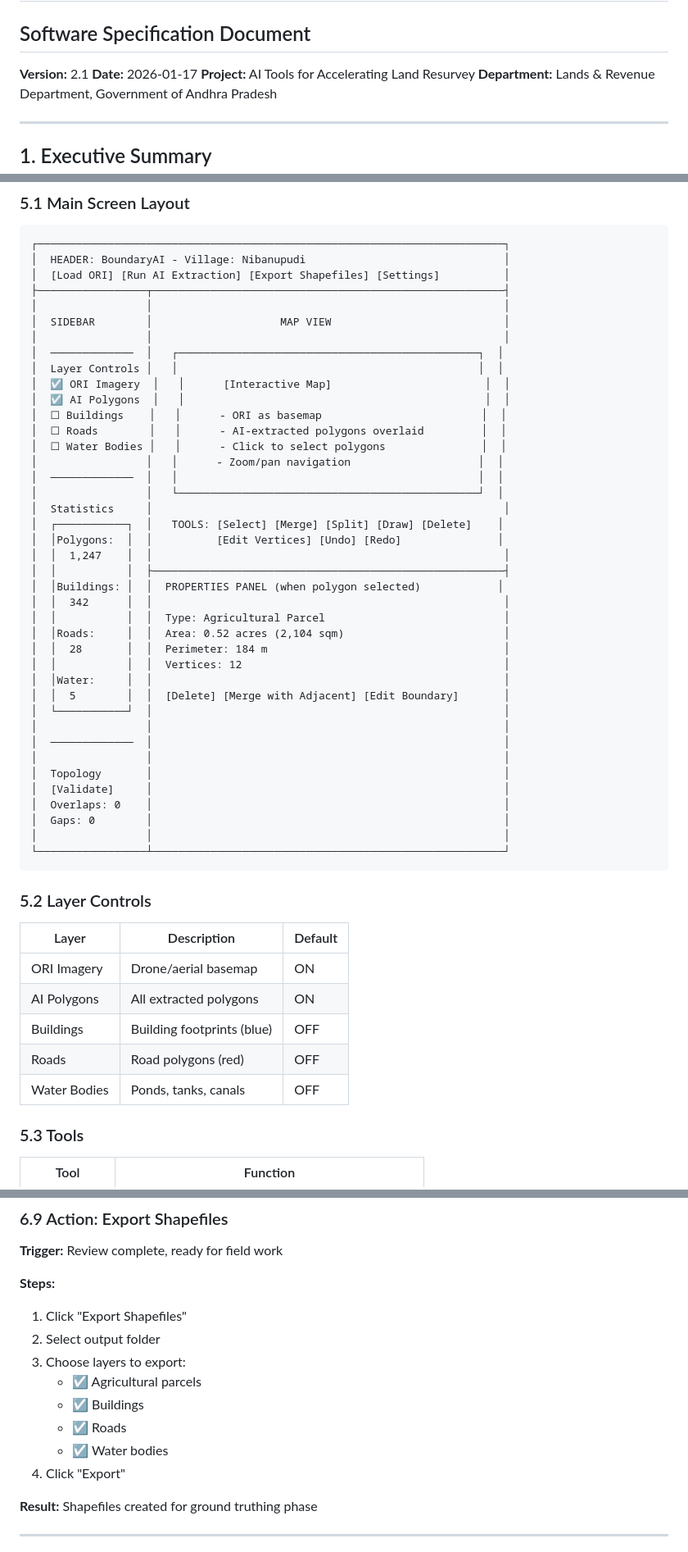
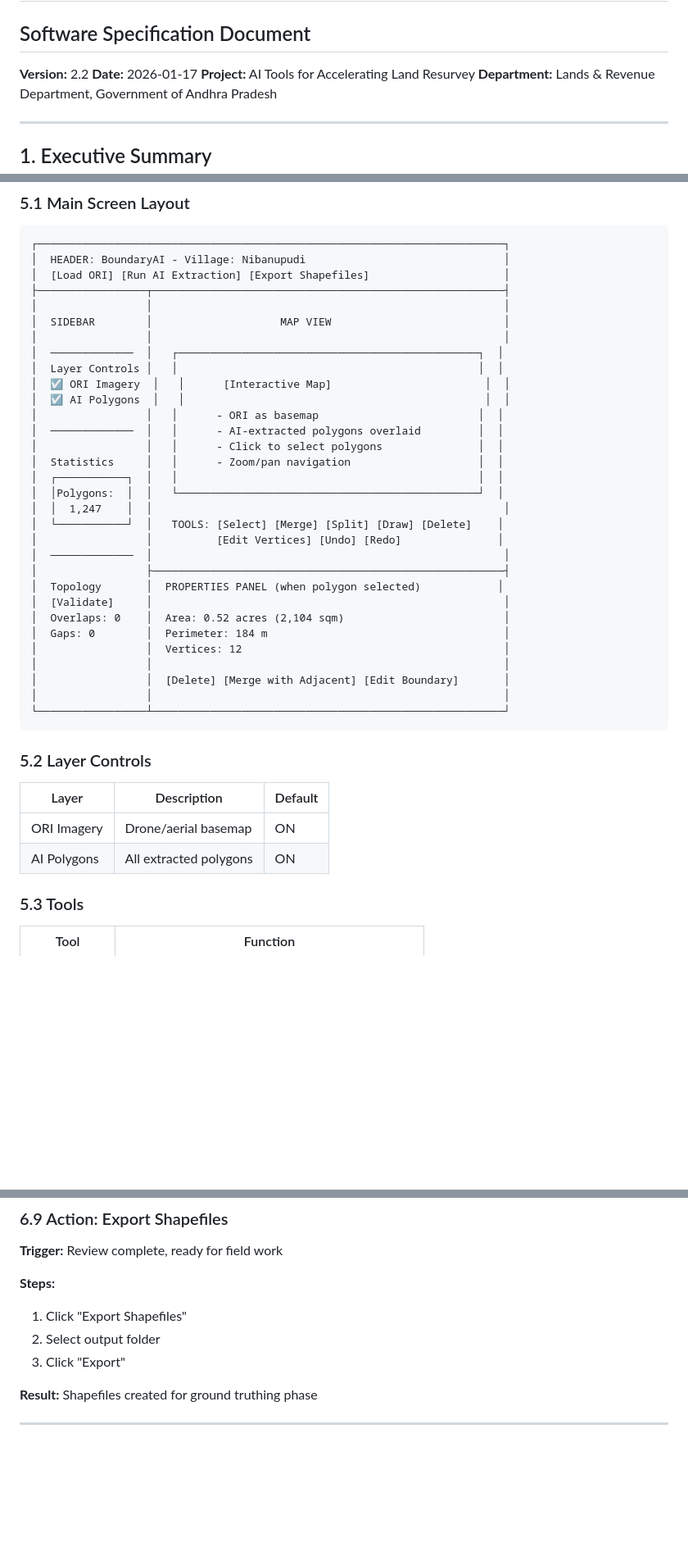
Before and after one commit to sleep-404/Re-Survey, a Markdown page: docs/spec.md, 3 parts joined by grey strips. Shown at 82% size. Rendered like a GitHub page; blank space fills up the shorter version.

Commit message:
Remove assumptions not in transcript
- Output is simply "shapefiles" per transcript
- Removed separate files for buildings/roads/water bodies
- Removed layer categories that weren't requested
- Simplified UI to show only ORI and AI polygons layers
- Simplified properties panel

````diff
--- a/docs/spec.md
+++ b/docs/spec.md
@@ -2,7 +2,7 @@
 
 ## Software Specification Document
 
-**Version:** 2.1
+**Version:** 2.2
 **Date:** 2026-01-17
 **Project:** AI Tools for Accelerating Land Resurvey
 **Department:** Lands & Revenue Department, Government of Andhra Pradesh
@@ -264,7 +257,7 @@ After polygons are matched with ROR data (later in workflow), area difference sh
 ```
 ┌─────────────────────────────────────────────────────────────────────────┐
 │  HEADER: BoundaryAI - Village: Nibanupudi                               │
-│  [Load ORI] [Run AI Extraction] [Export Shapefiles] [Settings]          │
+│  [Load ORI] [Run AI Extraction] [Export Shapefiles]                     │
 ├─────────────────┬───────────────────────────────────────────────────────┤
 │                 │                                                       │
 │  SIDEBAR        │                    MAP VIEW                           │
@@ -273,33 +266,24 @@ After polygons are matched with ROR data (later in workflow), area difference sh
 │  Layer Controls │   │                                               │  │
 │  ☑ ORI Imagery  │   │      [Interactive Map]                        │  │
 │  ☑ AI Polygons  │   │                                               │  │
-│  ☐ Buildings    │   │      - ORI as basemap                         │  │
-│  ☐ Roads        │   │      - AI-extracted polygons overlaid         │  │
-│  ☐ Water Bodies │   │      - Click to select polygons               │  │
-│                 │   │      - Zoom/pan navigation                    │  │
-│  ─────────────  │   │                                               │  │
-│                 │   └───────────────────────────────────────────────┘  │
-│  Statistics     │                                                       │
-│  ┌───────────┐  │   TOOLS: [Select] [Merge] [Split] [Draw] [Delete]    │
-│  │Polygons:  │  │          [Edit Vertices] [Undo] [Redo]               │
+│                 │   │      - ORI as basemap                         │  │
+│  ─────────────  │   │      - AI-extracted polygons overlaid         │  │
+│                 │   │      - Click to select polygons               │  │
+│  Statistics     │   │      - Zoom/pan navigation                    │  │
+│  ┌───────────┐  │   │                                               │  │
+│  │Polygons:  │  │   └───────────────────────────────────────────────┘  │
 │  │  1,247    │  │                                                       │
-│  │           │  ├───────────────────────────────────────────────────────┤
-│  │Buildings: │  │  PROPERTIES PANEL (when polygon selected)            │
-│  │  342      │  │                                                       │
-│  │           │  │  Type: Agricultural Parcel                            │
-│  │Roads:     │  │  Area: 0.52 acres (2,104 sqm)                         │
-│  │  28       │  │  Perimeter: 184 m                                     │
-│  │           │  │  Vertices: 12                                         │
-│  │Water:     │  │                                                       │
-│  │  5        │  │  [Delete] [Merge with Adjacent] [Edit Boundary]       │
-│  └───────────┘  │                                                       │
+│  └───────────┘  │   TOOLS: [Select] [Merge] [Split] [Draw] [Delete]    │
+│                 │          [Edit Vertices] [Undo] [Redo]               │
+│  ─────────────  │                                                       │
+│                 ├───────────────────────────────────────────────────────┤
+│  Topology       │  PROPERTIES PANEL (when polygon selected)            │
+│  [Validate]     │                                                       │
+│  Overlaps: 0    │  Area: 0.52 acres (2,104 sqm)                         │
+│  Gaps: 0        │  Perimeter: 184 m                                     │
+│                 │  Vertices: 12                                         │
 │                 │                                                       │
-│  ─────────────  │                                                       │
-│                 │                                                       │
-│  Topology       │                                                       │
-│  [Validate]     │                                                       │
-│  Overlaps: 0    │                                                       │
-│  Gaps: 0        │                                                       │
+│                 │  [Delete] [Merge with Adjacent] [Edit Boundary]       │
 │                 │                                                       │
 └─────────────────┴───────────────────────────────────────────────────────┘
 ```
@@ -310,9 +294,6 @@ After polygons are matched with ROR data (later in workflow), area difference sh
 |-------|-------------|---------|
 | ORI Imagery | Drone/aerial basemap | ON |
 | AI Polygons | All extracted polygons | ON |
-| Buildings | Building footprints (blue) | OFF |
-| Roads | Road polygons (red) | OFF |
-| Water Bodies | Ponds, tanks, canals | OFF |
 
 ### 5.3 Tools
 
@@ -512,12 +484,7 @@ When multiple polygons selected:
 **Steps:**
 1. Click "Export Shapefiles"
 2. Select output folder
-3. Choose layers to export:
-   - ☑ Agricultural parcels
-   - ☑ Buildings
-   - ☑ Roads
-   - ☑ Water bodies
-4. Click "Export"
+3. Click "Export"
 
 **Result:** Shapefiles created for ground truthing phase
 
````
Also changed, not shown: other parts of docs/spec.md (+4 -19 lines).
